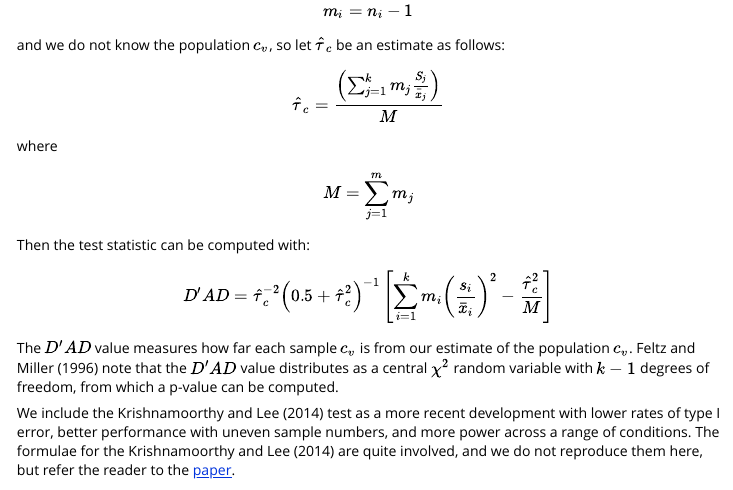
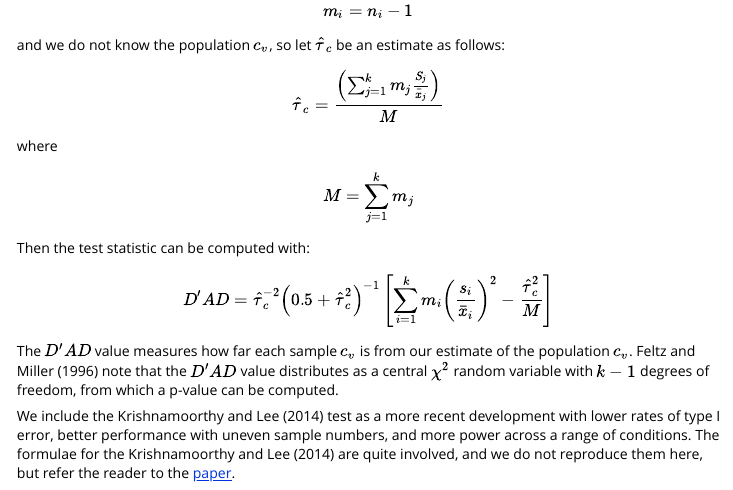
Before and after one commit to benmarwick/cvequality, an R Markdown document (vignettes/how_to_test_CVs.Rmd): the page in a window 1100 px wide, from 1520 px down. Rendered offline with R 4.5, knitr and Pandoc, with nearby package versions; code that draws random numbers runs with fixed seeds of ours.

Commit message:
Fix to close #8

```diff
--- a/vignettes/how_to_test_CVs.Rmd
+++ b/vignettes/how_to_test_CVs.Rmd
@@ -69,7 +69,7 @@ $$\widehat{\tau }_c = \frac{\left( \sum _{j=1}^km_j\frac{S_j}{\bar{x}_j} \right)
 
 where
 
-$$M=\sum _{j=1}^m m_j$$
+$$M=\sum _{j=1}^k m_j$$
 
 Then the test statistic can be computed with:
 
```
